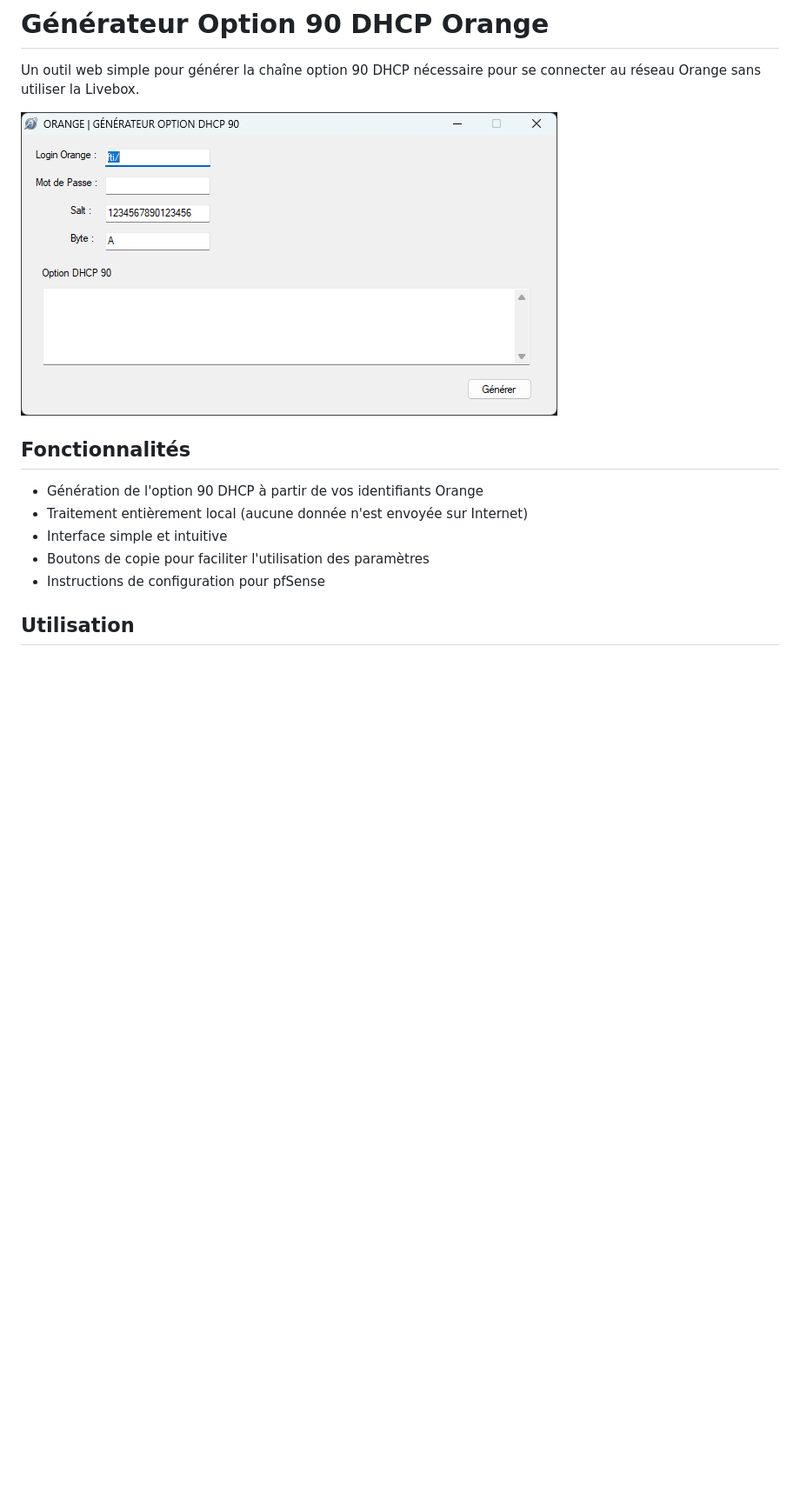
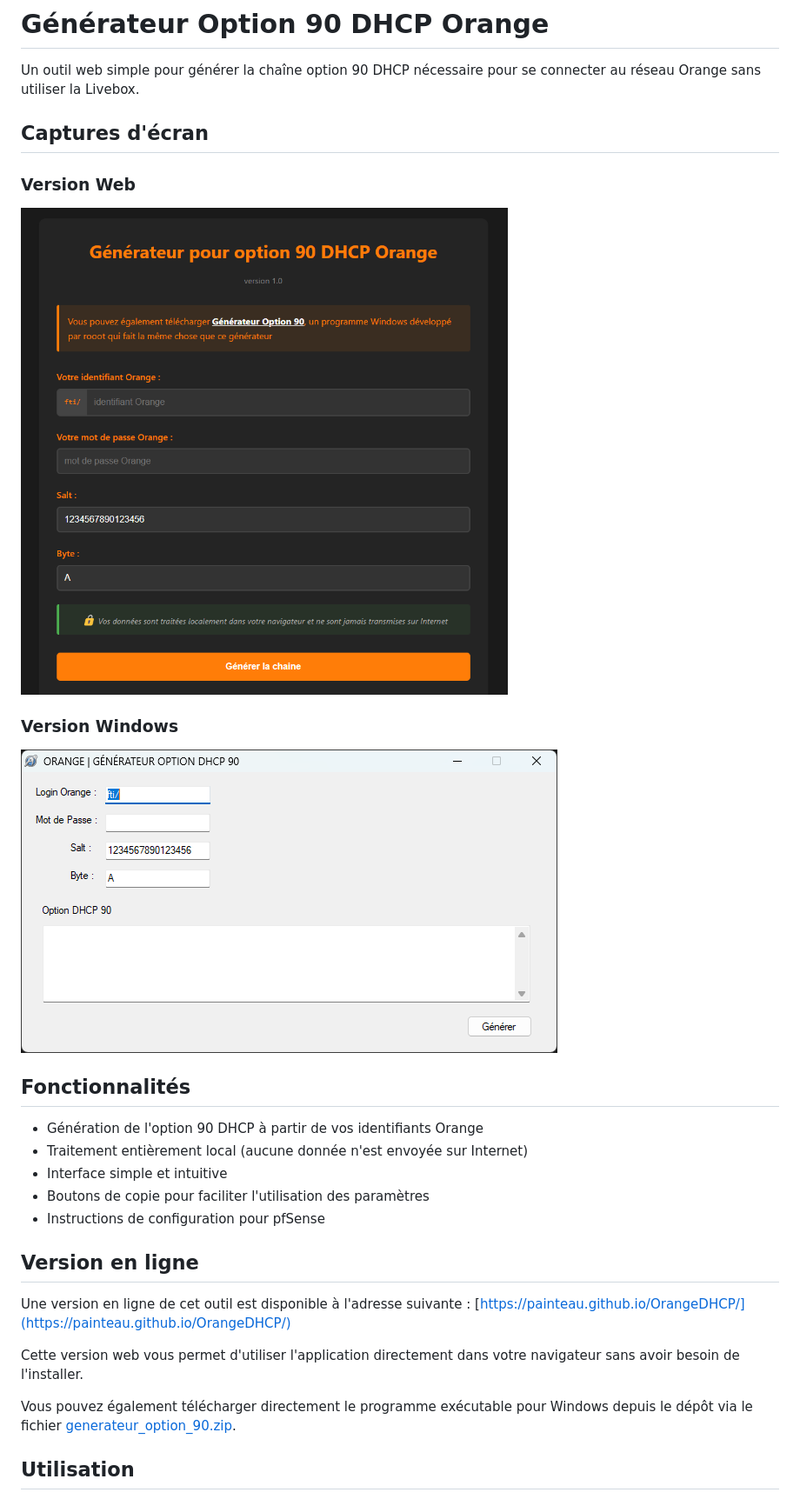
Before and after one commit to painteau/OrangeDHCP, a Markdown page: README.md, the part around the change printed below. Shown: that part at 87% size. Rendered like a GitHub page; pictures changed too: screenshot_html.png (added); blank space fills up the shorter version.

```diff
--- a/README.md
+++ b/README.md
@@ -2,7 +2,13 @@
 
 Un outil web simple pour générer la chaîne option 90 DHCP nécessaire pour se connecter au réseau Orange sans utiliser la Livebox.
 
-![Capture d'écran du générateur](screenshot.png)
+## Captures d'écran
+
+### Version Web
+![Capture d'écran de la version web](screenshot_html.png)
+
+### Version Windows
+![Capture d'écran de la version Windows](screenshot_windows.png)
 
 ## Fonctionnalités
 
@@ -11,6 +17,15 @@ Un outil web simple pour générer la chaîne option 90 DHCP nécessaire pour se
 - Interface simple et intuitive
 - Boutons de copie pour faciliter l'utilisation des paramètres
 - Instructions de configuration pour pfSense
+
+## Version en ligne
+
+Une version en ligne de cet outil est disponible à l'adresse suivante :
+[https://painteau.github.io/OrangeDHCP/](https://painteau.github.io/OrangeDHCP/)
+
+Cette version web vous permet d'utiliser l'application directement dans votre navigateur sans avoir besoin de l'installer.
+
+Vous pouvez également télécharger directement le programme exécutable pour Windows depuis le dépôt via le fichier [generateur_option_90.zip](generateur_option_90.zip).
 
 ## Utilisation
 
```
Also changed, not shown: other parts of README.md (+7 -2 lines), TECHNICAL_DOCUMENTATION.md (added, +182 -0 lines), screenshot_windows.png (renamed from screenshot.png), 2 other files.
